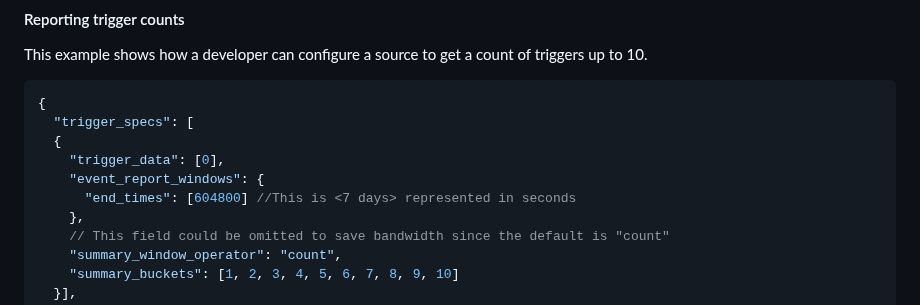
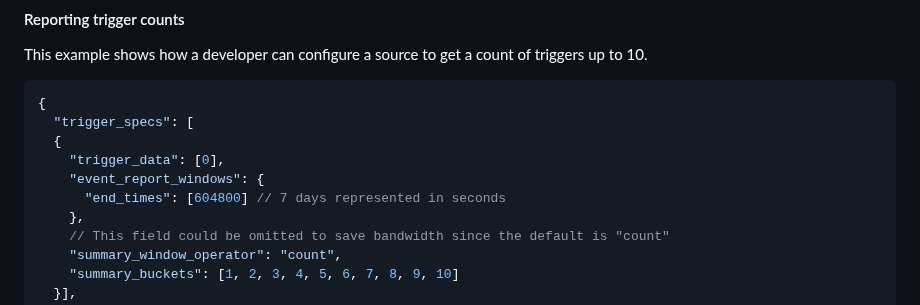
Before and after one commit to WICG/attribution-reporting-api, a Markdown page: flexible_event_config.md, the part around the change. GitHub-like rendering.

Commit message:
update code comment - Update flexible_event_config.md
Co-authored-by: Andrew Paseltiner <apaseltiner@google.com>

```diff
--- a/flexible_event_config.md
+++ b/flexible_event_config.md
@@ -308,7 +308,7 @@ This example shows how a developer can configure a source to get a count of trig
   {
     "trigger_data": [0],
     "event_report_windows": {
-      "end_times": [604800] //This is <7 days> represented in seconds
+      "end_times": [604800] // 7 days represented in seconds
     },
     // This field could be omitted to save bandwidth since the default is "count"
     "summary_window_operator": "count",
```
